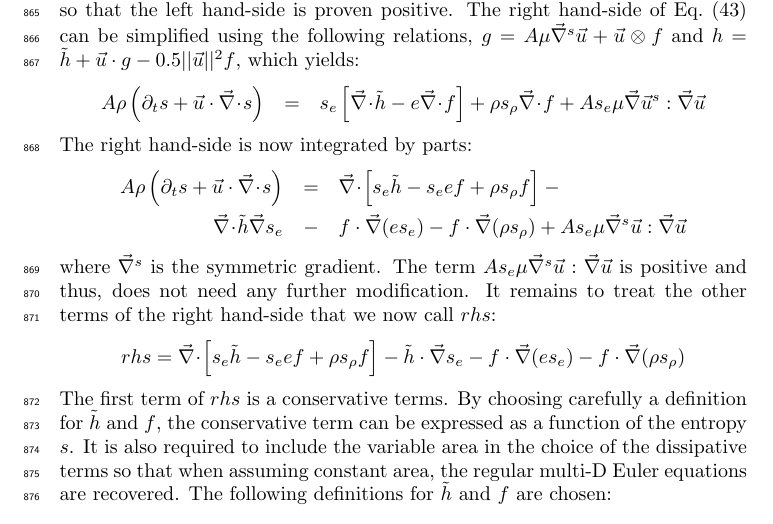
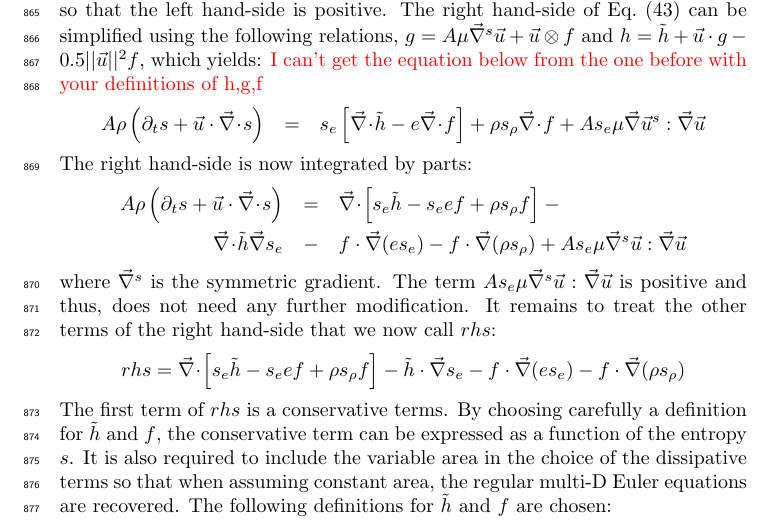
Before and after one commit to delcmo/Low_mach_paper, a LaTeX paper (low_mach.tex): part of page 39 of 40, cut so that both start at the same text. Compiled offline with pdfLaTeX.

Commit message:
added my question in appendix 2

```diff
--- a/low_mach.tex
+++ b/low_mach.tex
@@ -1808,7 +1808,8 @@ A \rho \left( \partial_t s + \vec{u} \cdot \grad s \right) = s_e \left[ \div h +
 + \rho s_{\rho} \div f
 \end{multline}
 %
-The next step consists of choosing a definition for each of the dissipative terms so that the left hand-side is proven positive. The right hand-side of \eqt{eq:ent_res_app} can be simplified using the following relations, $g = A \mu \grad^s \vec{u} + \vec{u} \otimes f$ and $h = \tilde{h} + \vec{u} \cdot g - 0.5 || \vec{u} ||^2 f$, which yields:
+The next step consists of choosing a definition for each of the dissipative terms so that the left hand-side is positive. The right hand-side of \eqt{eq:ent_res_app} can be simplified using the following relations, $g = A \mu \grad^s \vec{u} + \vec{u} \otimes f$ and $h = \tilde{h} + \vec{u} \cdot g - 0.5 || \vec{u} ||^2 f$, which yields:
+\tcr{I can't get the equation below from the one before with your definitions of h,g,f}
 %
 \begin{eqnarray}
 \label{eq:ent_res_app2}
```
